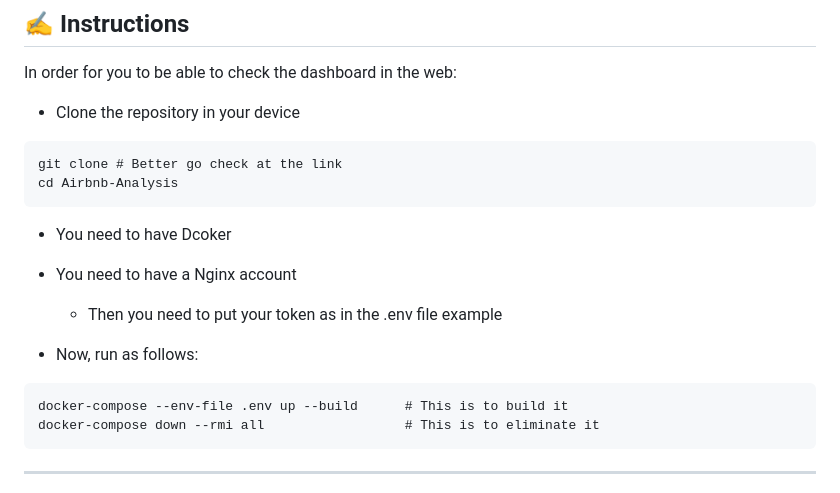
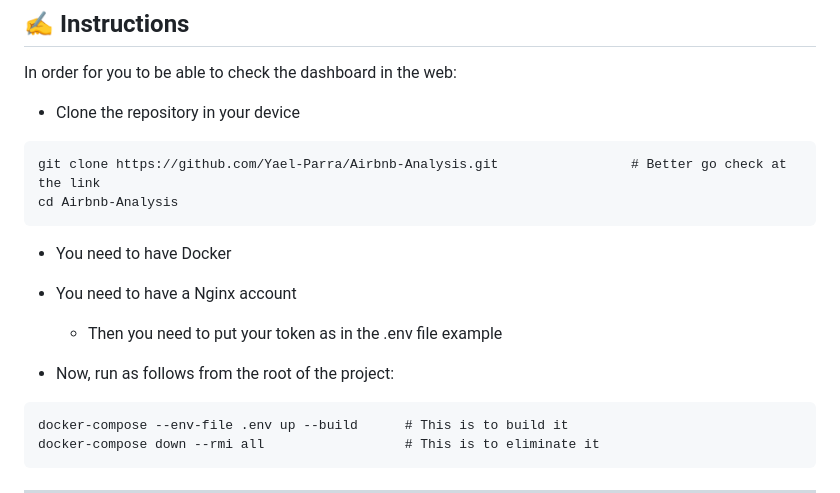
Before and after one commit to Yael-Parra/Airbnb-Analysis, a Markdown page: README.md, the part around the change. Rendered like a GitHub page.

````diff
--- a/README.md
+++ b/README.md
@@ -97,14 +97,14 @@ The final output includes a **Power BI dashboard**, **free-to-deploy with Docker
 In order for you to be able to check the dashboard in the web:
 - Clone the repository in your device
 ```
-git clone # Better go check at the link
+git clone https://github.com/Yael-Parra/Airbnb-Analysis.git                 # Better go check at the link
 cd Airbnb-Analysis
 ```
-- You need to have Dcoker
+- You need to have Docker
 - You need to have a Nginx account
   - Then you need to put your token as in the .env file example
 
-- Now, run as follows:
+- Now, run as follows from the root of the project:
 ```
 docker-compose --env-file .env up --build      # This is to build it
 docker-compose down --rmi all                  # This is to eliminate it
````
